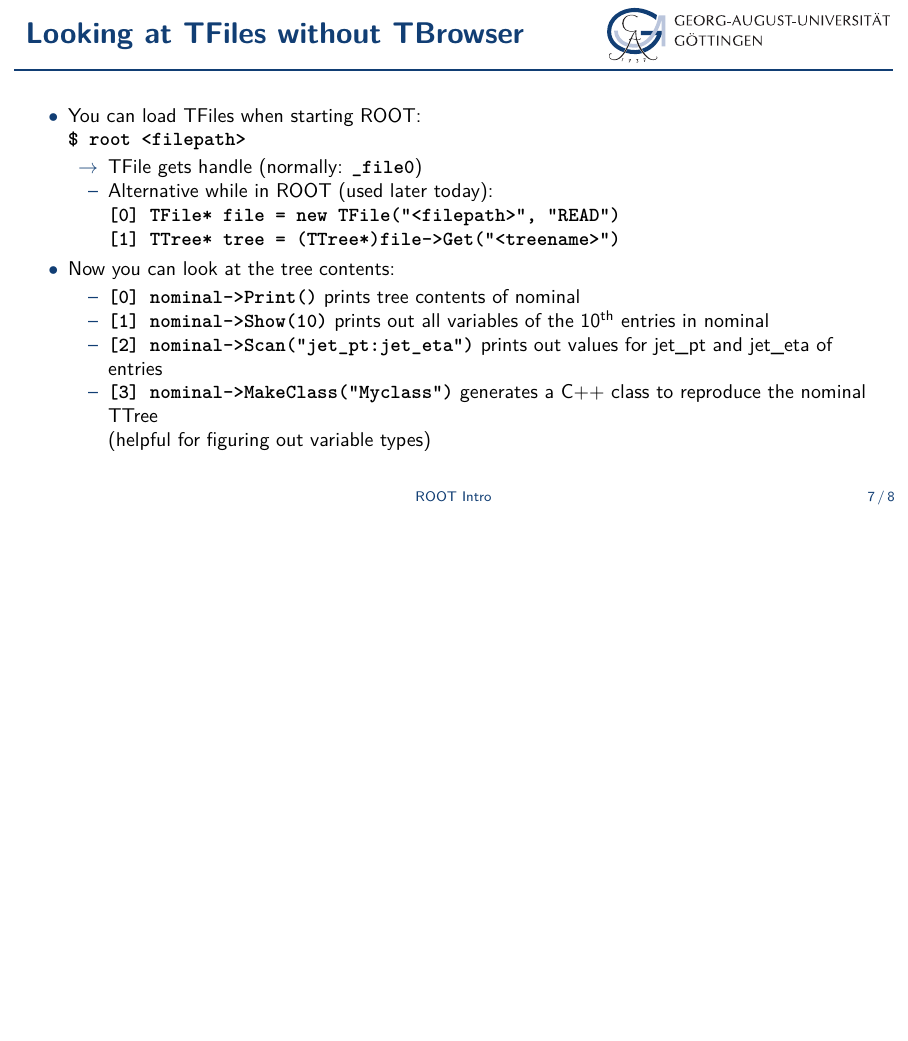
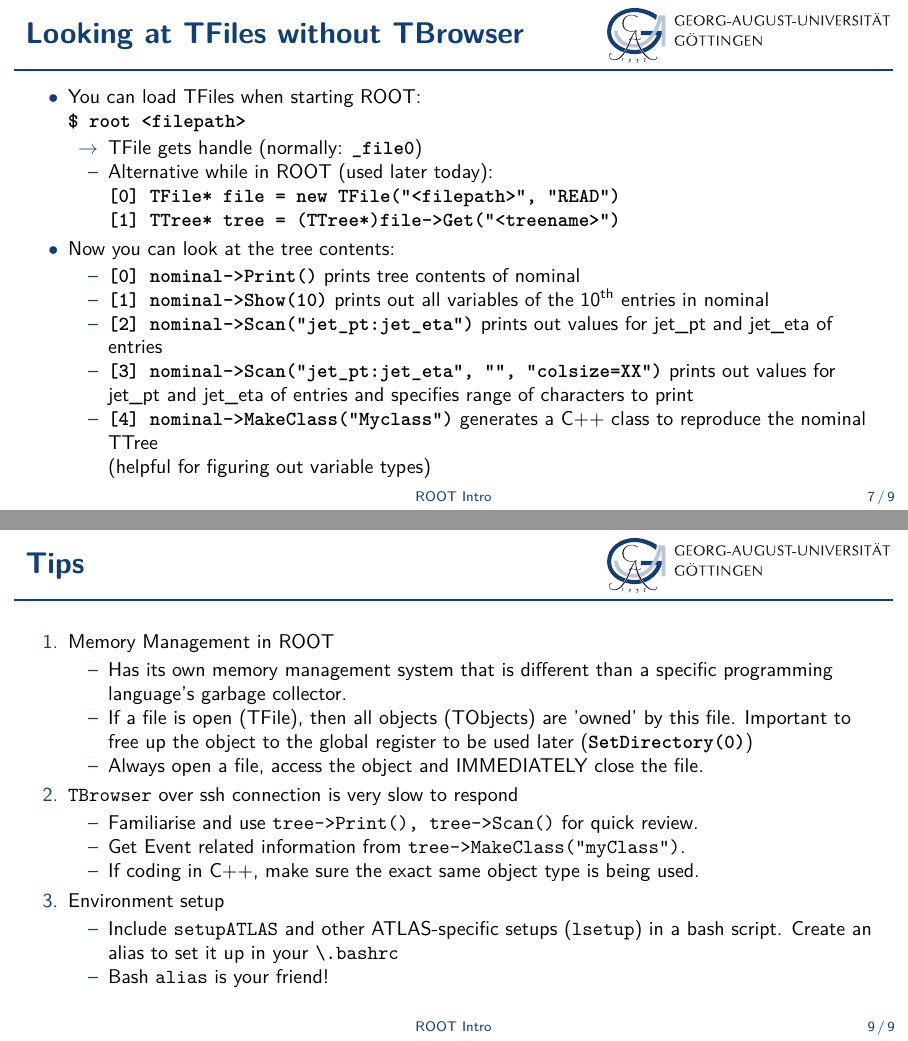
Before and after one commit to sreelakshmisindhu/bsc-tutorial, LaTeX slides (ROOT_intro_slides/talk.tex): page 7 of 8 before the commit and pages 7 and 9 of 9 after it, the two joined at a grey line, the shorter picture padded with empty space. Compiled offline with XeLaTeX.

Commit message:
Updates slides for the intro to ROOT portion

```diff
--- a/ROOT_intro_slides/talk.tex
+++ b/ROOT_intro_slides/talk.tex
@@ -171,10 +165,14 @@ pdfkeywords={}
       \item[--] \textbf{\texttt{[0] nominal->Print()}} prints tree contents of nominal
       \item[--] \textbf{\texttt{[1] nominal->Show(10)}} prints out all variables of the 10\textsuperscript{th} entries in nominal
       \item[--] \textbf{\texttt{[2] nominal->Scan("jet\_pt:jet\_eta")}} prints out values for jet\_pt and jet\_eta of entries
-      \item[--] \textbf{\texttt{[3] nominal->MakeClass("Myclass")}} generates a C++ class to reproduce the nominal TTree \\ (helpful for figuring out variable types)
+       \item[--] \textbf{\texttt{[3] nominal->Scan("jet\_pt:jet\_eta", "", "colsize=XX")}} prints out values for jet\_pt and jet\_eta of entries and specifies range of characters to print
+      \item[--] \textbf{\texttt{[4] nominal->MakeClass("Myclass")}} generates a C++ class to reproduce the nominal TTree \\ (helpful for figuring out variable types)
     \end{itemize}
   \end{itemize}
 \end{frame}
+
+
+
 
 \begin{frame}
 
@@ -185,4 +183,30 @@ pdfkeywords={}
   \end{center}
 \end{frame}
 
+\begin{frame}{Tips}
+	\begin{enumerate}
+		\item
+		Memory Management in ROOT
+		\begin{itemize}
+			\item[--] Has its own memory management system that is different than a specific programming language's garbage collector.
+			\item[--] If a file is open (TFile), then all objects (TObjects) are 'owned' by this file. Important to free up the object to the global register to be used later (\textbf{\texttt{SetDirectory(0)}})
+			\item[--] Always open a file, access the object and IMMEDIATELY close the file.
+		\end{itemize}
+		\item
+		\texttt{TBrowser} over ssh connection is very slow to respond
+		\begin{itemize}
+			\item[--] Familiarise and use \texttt{tree->Print(), tree->Scan()} for quick review.
+			\item[--] Get Event related information from \texttt{tree->MakeClass("myClass")}.
+			\item[--] If coding in C++, make sure the exact same object type is being used.
+		\end{itemize}
+		\item
+		Environment setup
+		\begin{itemize}
+			\item[--] Include \texttt{setupATLAS} and other ATLAS-specific setups (\texttt{lsetup}) in a bash script. Create an alias to set it up in your \texttt{\textbackslash.bashrc}
+			\item[--] Bash \texttt{alias} is your friend!
+		\end{itemize}
+	\end{enumerate}
+\end{frame}
+
+
 \end{document}
```
Also changed, not shown: ROOT_intro_slides/talk.pdf, ROOT_intro_slides/talk.tex (12 more changed lines), 1 other file.
